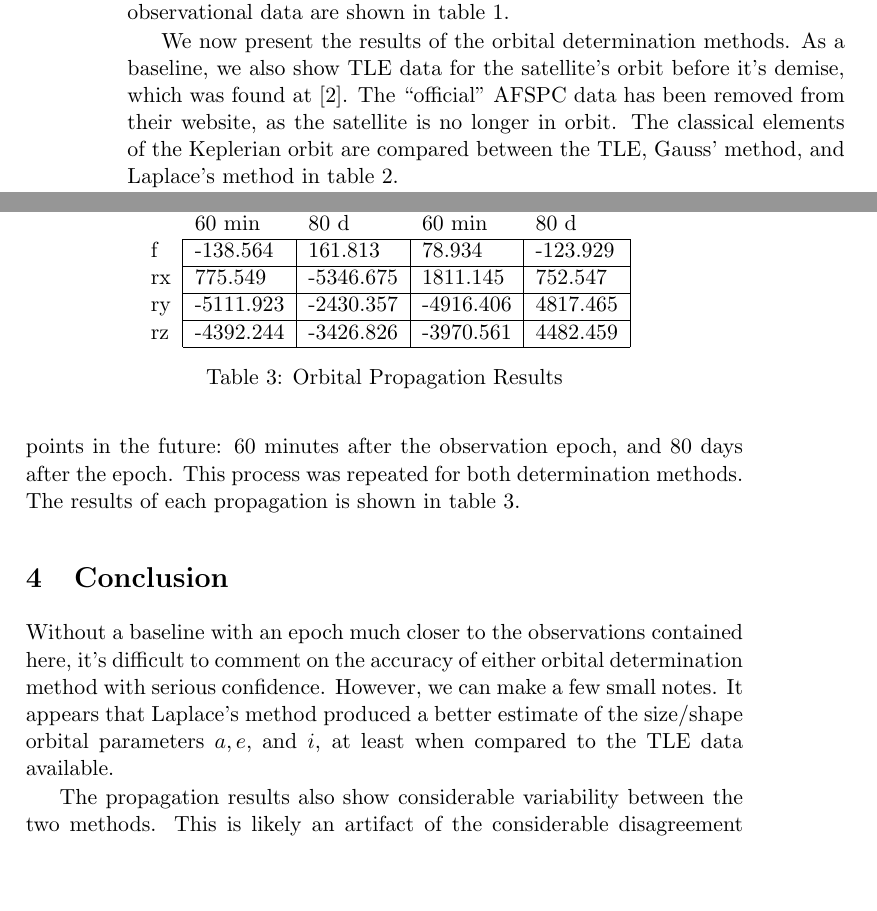
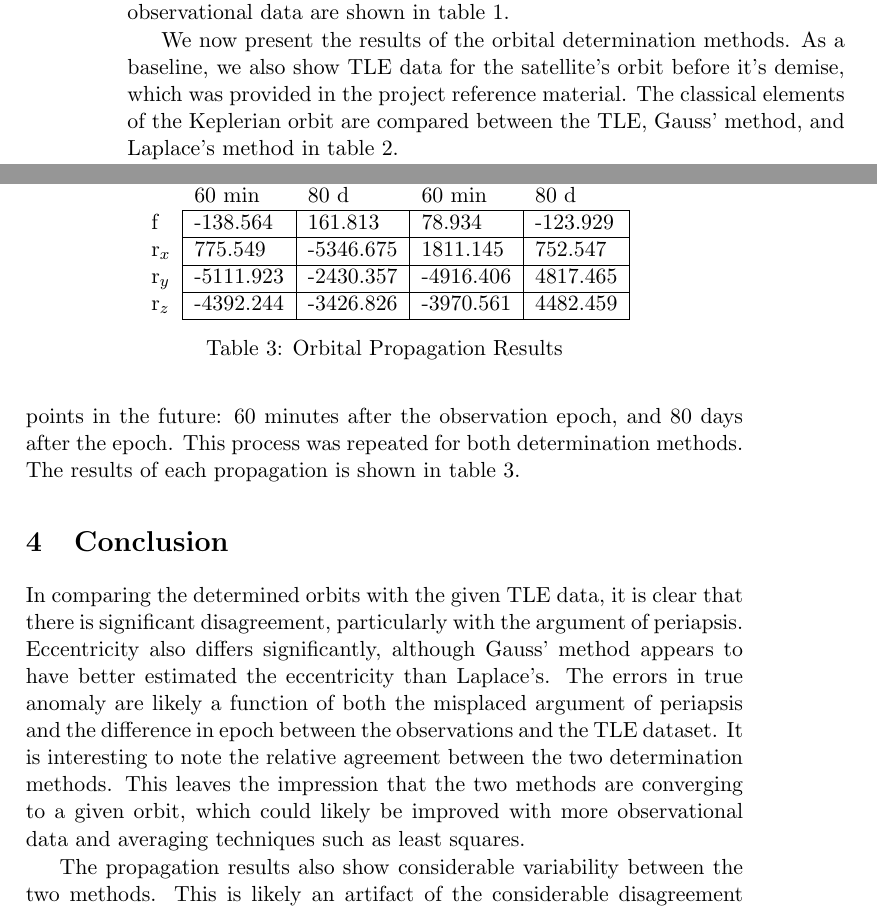
Before and after one commit to gankoji/ame557-proj1, a LaTeX paper (ProjectReport/projectReport.tex): two parts of pages 8 and 9 of 10, joined at a grey line, cut so that both start at the same text, the shorter picture padded with empty space. The pictures show the PDF file ProjectReport/projectReport.pdf that the author committed with the source.

Commit message:
Updated report with comments. Fixed data, updated conclusion.

```diff
--- a/ProjectReport/projectReport.tex
+++ b/ProjectReport/projectReport.tex
@@ -438,13 +451,12 @@
 
   We now present the results of the orbital determination methods. As
   a baseline, we also show TLE data for the satellite's orbit before
-  it's demise, which was found at \cite{tiangong1-orbit}. The
-  ``official'' AFSPC data has been removed from their website, as the
-  satellite is no longer in orbit. The classical elements of the
-  Keplerian orbit are compared between the TLE, Gauss' method, and
-  Laplace's method in table \ref{resultsTable}.
+  it's demise, which was provided in the project reference
+  material. The classical elements of the Keplerian orbit are compared
+  between the TLE, Gauss' method, and Laplace's method in table
+  \ref{resultsTable}.
 
-  \begin{table}[]
+  \begin{table}
     \centering
     \begin{tabular}{llll}
       & TLE & Gauss & Laplace \\ \cline{2-4}
@@ -477,27 +489,37 @@
   repeated for both determination methods. The results of each
   propagation is shown in table \ref{propagationResults}.
 
-  \begin{table}[]
+  \begin{table}
     \centering
     \begin{tabular}{lllll}
       & \multicolumn{2}{l}{Gauss} & \multicolumn{2}{l}{Laplace} \\
       & 60 min & 80 d & 60 min & 80 d \\ \cline{2-5}
-      \multicolumn{1}{l|}{f} & \multicolumn{1}{l|}{-138.564} & \multicolumn{1}{l|}{161.813} & \multicolumn{1}{l|}{78.934} & \multicolumn{1}{l|}{-123.929} \\ \cline{2-5}
-      \multicolumn{1}{l|}{rx} & \multicolumn{1}{l|}{775.549} & \multicolumn{1}{l|}{-5346.675} & \multicolumn{1}{l|}{1811.145} & \multicolumn{1}{l|}{752.547} \\ \cline{2-5}
-      \multicolumn{1}{l|}{ry} & \multicolumn{1}{l|}{-5111.923} & \multicolumn{1}{l|}{-2430.357} & \multicolumn{1}{l|}{-4916.406} & \multicolumn{1}{l|}{4817.465} \\ \cline{2-5}
-      \multicolumn{1}{l|}{rz} & \multicolumn{1}{l|}{-4392.244} & \multicolumn{1}{l|}{-3426.826} & \multicolumn{1}{l|}{-3970.561} & \multicolumn{1}{l|}{4482.459} \\ \cline{2-5}
+      \multicolumn{1}{l|}{f} & \multicolumn{1}{l|}{-138.564} &
+      \multicolumn{1}{l|}{161.813} & \multicolumn{1}{l|}{78.934} & \multicolumn{1}{l|}{-123.929} \\ \cline{2-5}
+      \multicolumn{1}{l|}{r_x} & \multicolumn{1}{l|}{775.549} &
+      \multicolumn{1}{l|}{-5346.675} & \multicolumn{1}{l|}{1811.145} & \multicolumn{1}{l|}{752.547} \\ \cline{2-5}
+      \multicolumn{1}{l|}{r_y} & \multicolumn{1}{l|}{-5111.923} &
+      \multicolumn{1}{l|}{-2430.357} & \multicolumn{1}{l|}{-4916.406} & \multicolumn{1}{l|}{4817.465} \\ \cline{2-5}
+      \multicolumn{1}{l|}{r_z} & \multicolumn{1}{l|}{-4392.244} &
+      \multicolumn{1}{l|}{-3426.826} & \multicolumn{1}{l|}{-3970.561} & \multicolumn{1}{l|}{4482.459} \\ \cline{2-5}
     \end{tabular}
     \caption{Orbital Propagation Results}
     \label{propagationResults}
   \end{table}
 
   \section{Conclusion}
-  Without a baseline with an epoch much closer to the observations
-  contained here, it's difficult to comment on the accuracy of either
-  orbital determination method with serious confidence. However, we
-  can make a few small notes. It appears that Laplace's method
-  produced a better estimate of the size/shape orbital parameters
-  $a, e,$ and $i$, at least when compared to the TLE data available.
+  In comparing the determined orbits with the given TLE data, it is
+  clear that there is significant disagreement, particularly with the
+  argument of periapsis. Eccentricity also differs significantly,
+  although Gauss' method appears to have better estimated the
+  eccentricity than Laplace's. The errors in true anomaly are likely a
+  function of both the misplaced argument of periapsis and the
+  difference in epoch between the observations and the TLE dataset. It
+  is interesting to note the relative agreement between the two
+  determination methods. This leaves the impression that the two
+  methods are converging to a given orbit, which could likely be
+  improved with more observational data and averaging techniques such
+  as least squares.
 
   The propagation results also show considerable variability between
   the two methods. This is likely an artifact of the considerable
```
Also changed, not shown: ProjectReport/projectReport.bbl, ProjectReport/projectReport.pdf, ProjectReport/projectReport.tex (17 more changed lines), 1 other file.
